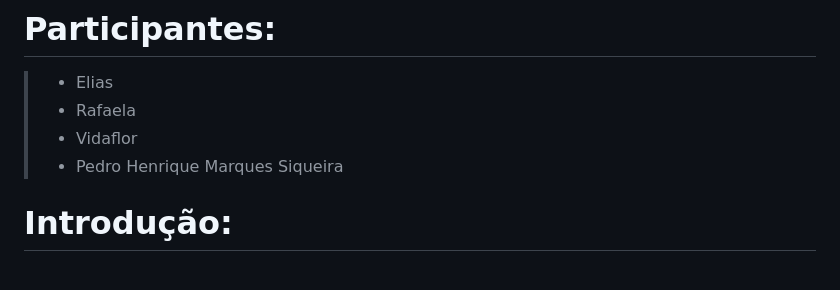
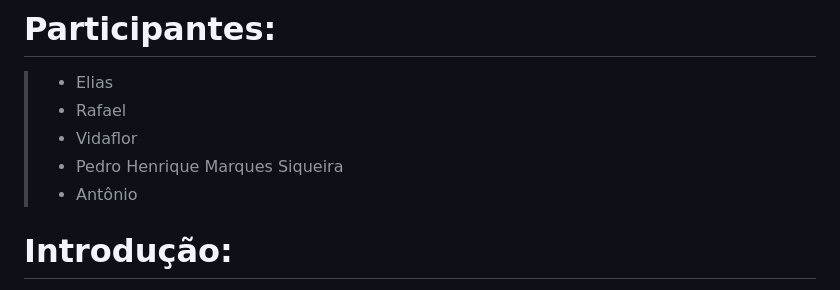
Before and after one commit to Tech-typescript/OO-Com-Tech-Typescript, a Markdown page: README.md, the part around the change. GitHub-like rendering.

```diff
--- a/README.md
+++ b/README.md
@@ -2,9 +2,10 @@
 
 # Participantes:
 > - Elias
-> - Rafaela
+> - Rafael
 > - Vidaflor
 > - Pedro Henrique Marques Siqueira
+> - Antônio
 
 # Introdução:
 > Olá a todos! Hoje estaremos explorando o TypeScript, uma linguagem de programação que traz recursos adicionais para o JavaScript, incluindo suporte a tipos estáticos e paradigma orientado a objetos.
```
